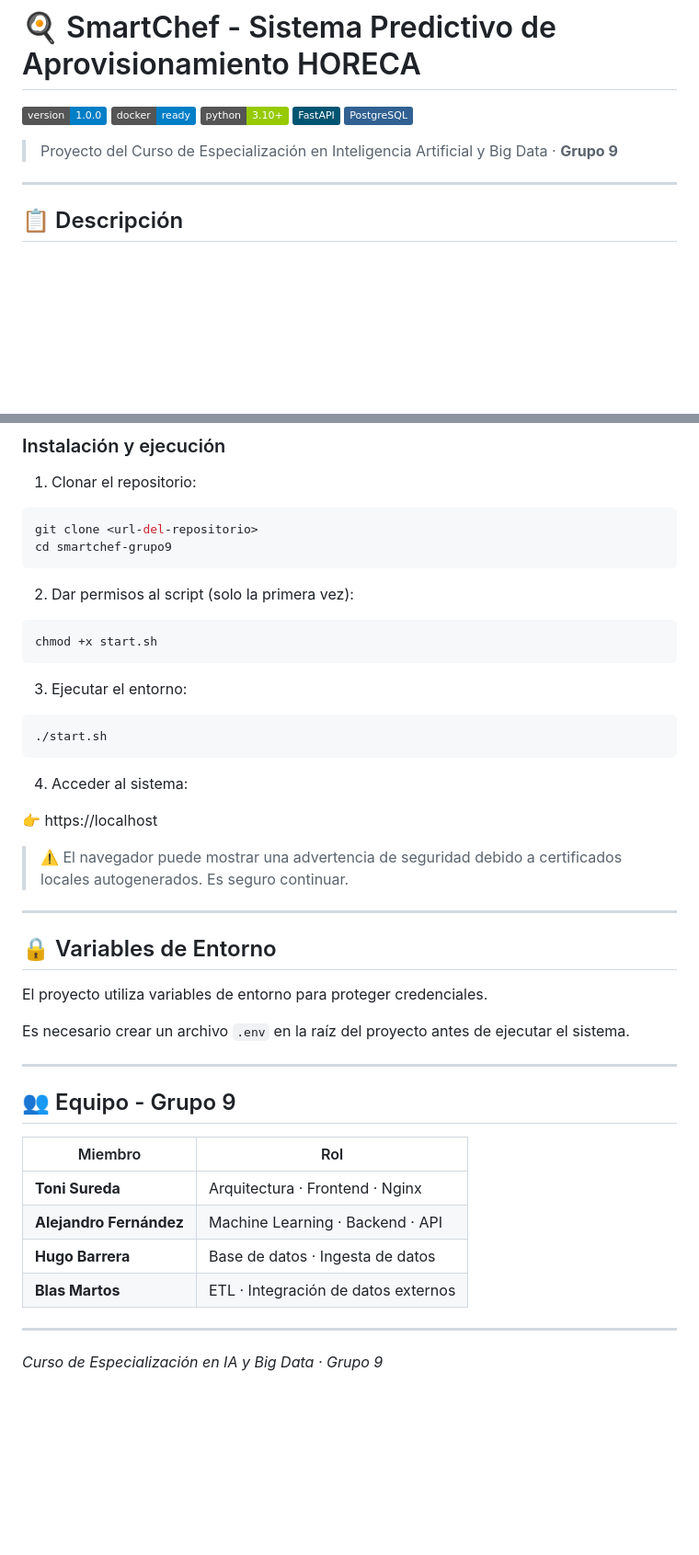
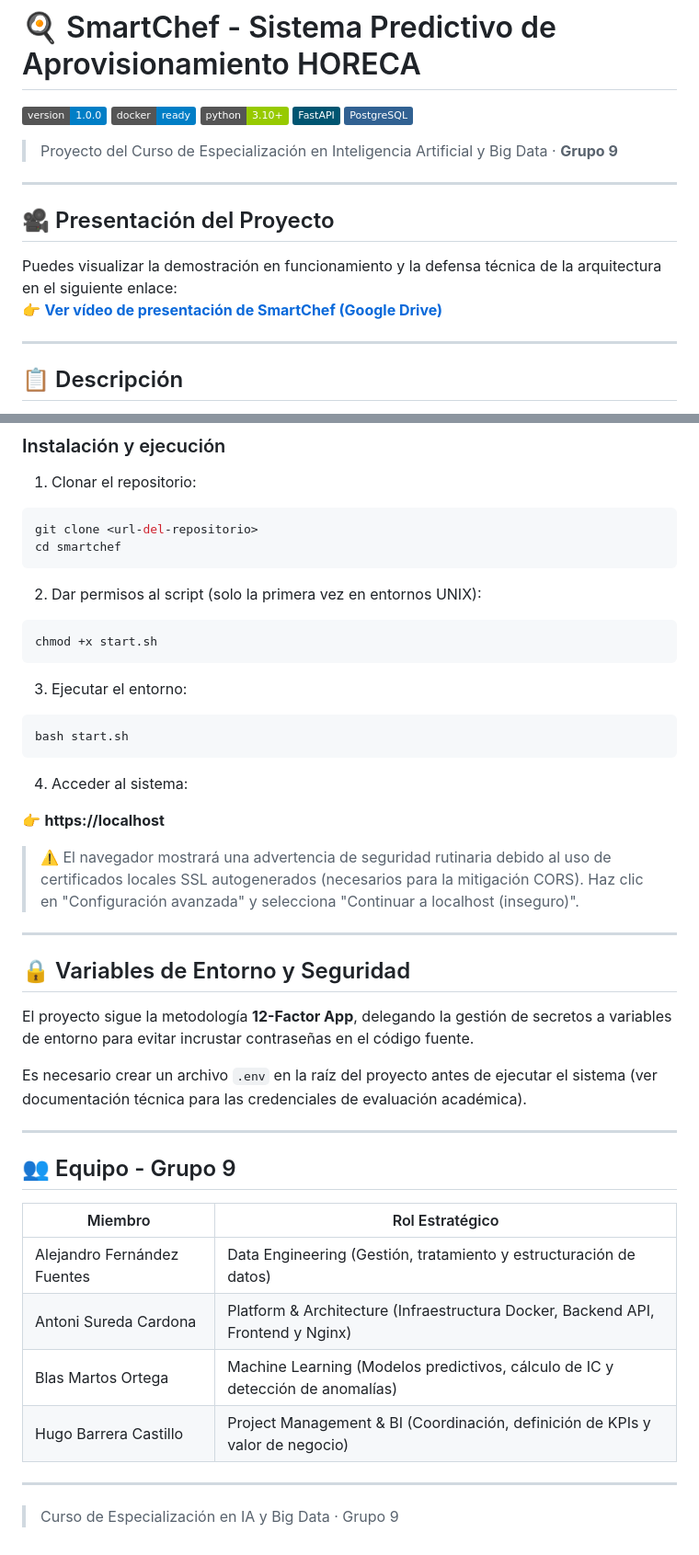
Before and after one commit to ToniSureda/smartchef, a Markdown page: README.md, 2 parts joined by grey strips. Shown at 92% size. Drawn GitHub-style; badges without logos; blank space fills up the shorter version.

Commit message:
Update README with project presentation and details

````diff
--- a/README.md
+++ b/README.md
@@ -7,6 +7,13 @@
 ![PostgreSQL](https://img.shields.io/badge/PostgreSQL-316192?style=flat&logo=postgresql)
 
 > Proyecto del Curso de Especialización en Inteligencia Artificial y Big Data · **Grupo 9**
+
+---
+
+## 🎥 Presentación del Proyecto
+
+Puedes visualizar la demostración en funcionamiento y la defensa técnica de la arquitectura en el siguiente enlace:
+👉 **[Ver vídeo de presentación de SmartChef (Google Drive)](https://drive.google.com/file/d/1DpfRgoILcqygcDv487l896uOJv6hH216/view)**
 
 ---
 
@@ -80,10 +87,10 @@ La solución sigue una arquitectura de microservicios completamente contenedoriz
 
 ```bash
 git clone <url-del-repositorio>
-cd smartchef-grupo9
+cd smartchef
 ```
 
-2. Dar permisos al script (solo la primera vez):
+2. Dar permisos al script (solo la primera vez en entornos UNIX):
 
 ```bash
 chmod +x start.sh
@@ -92,34 +99,34 @@ chmod +x start.sh
 3. Ejecutar el entorno:
 
 ```bash
-./start.sh
+bash start.sh
 ```
 
 4. Acceder al sistema:
 
-👉 https://localhost
+👉 **https://localhost**
 
-> ⚠️ El navegador puede mostrar una advertencia de seguridad debido a certificados locales autogenerados. Es seguro continuar.
+> ⚠️ El navegador mostrará una advertencia de seguridad rutinaria debido al uso de certificados locales SSL autogenerados (necesarios para la mitigación CORS). Haz clic en "Configuración avanzada" y selecciona "Continuar a localhost (inseguro)".
 
 ---
 
-## 🔒 Variables de Entorno
+## 🔒 Variables de Entorno y Seguridad
 
-El proyecto utiliza variables de entorno para proteger credenciales.
+El proyecto sigue la metodología **12-Factor App**, delegando la gestión de secretos a variables de entorno para evitar incrustar contraseñas en el código fuente.
 
-Es necesario crear un archivo `.env` en la raíz del proyecto antes de ejecutar el sistema.
+Es necesario crear un archivo `.env` en la raíz del proyecto antes de ejecutar el sistema (ver documentación técnica para las credenciales de evaluación académica).
 
 ---
 
 ## 👥 Equipo - Grupo 9
 
-| Miembro | Rol |
-|--------|-----|
-| **Toni Sureda** | Arquitectura · Frontend · Nginx |
-| **Alejandro Fernández** | Machine Learning · Backend · API |
-| **Hugo Barrera** | Base de datos · Ingesta de datos |
-| **Blas Martos** | ETL · Integración de datos externos |
+| Miembro | Rol Estratégico |
+|---|---|
+| Alejandro Fernández Fuentes | Data Engineering (Gestión, tratamiento y estructuración de datos) |
+| Antoni Sureda Cardona | Platform & Architecture (Infraestructura Docker, Backend API, Frontend y Nginx) |
+| Blas Martos Ortega | Machine Learning (Modelos predictivos, cálculo de IC y detección de anomalías) |
+| Hugo Barrera Castillo | Project Management & BI (Coordinación, definición de KPIs y valor de negocio) |
 
 ---
 
-*Curso de Especialización en IA y Big Data · Grupo 9*
+> Curso de Especialización en IA y Big Data · Grupo 9
````
Also changed, not shown: other parts of README.md (+7 -7 lines).
